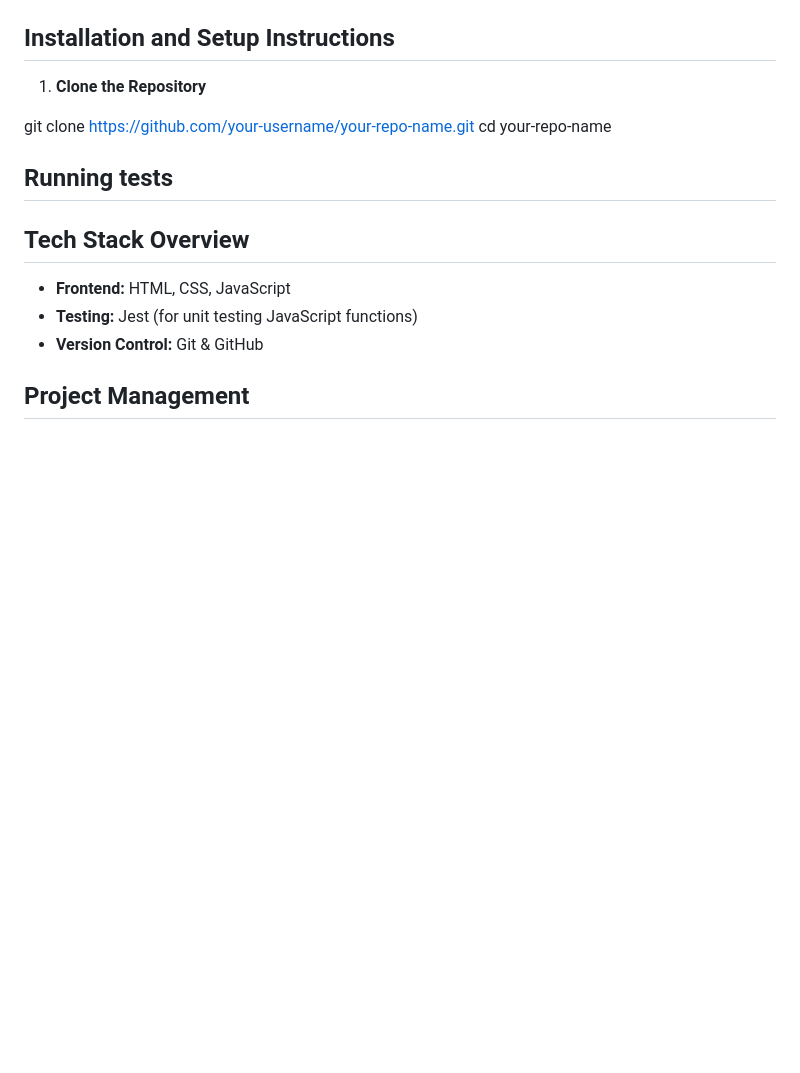
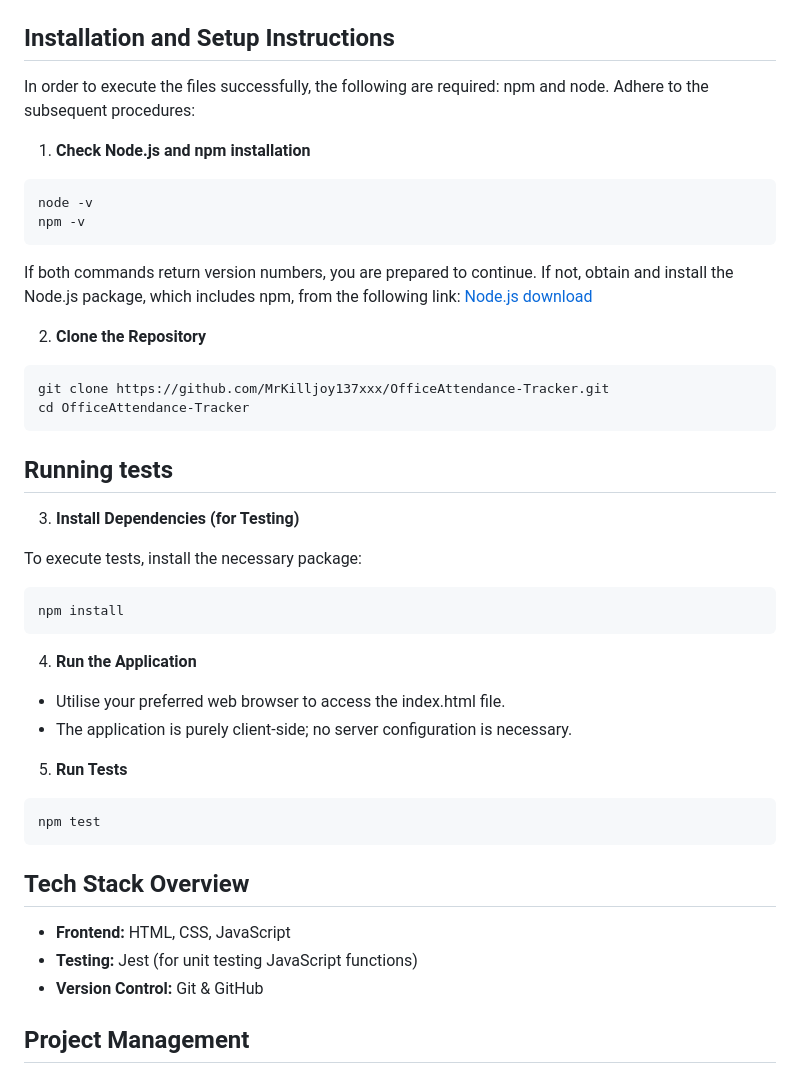
Before and after one commit to MrKilljoy137xxx/OfficeAttendance-Tracker, a Markdown page: README.md, the part around the change. Drawn GitHub-style; folded sections open; blank space fills up the shorter version.

````diff
--- a/README.md
+++ b/README.md
@@ -59,14 +59,44 @@ To comprehend the tracker's operation, consult the walkthrough above.
 
 ## Installation and Setup Instructions
 
-1. **Clone the Repository**
+In order to execute the files successfully, the following are required: npm and node. Adhere to the subsequent procedures:
 
-git clone https://github.com/your-username/your-repo-name.git
-cd your-repo-name
+1. **Check Node.js and npm installation**
+
+```sh
+node -v
+npm -v
+```
+
+If both commands return version numbers, you are prepared to continue.  If not, obtain and install the Node.js package, which includes npm, from the following link: [Node.js download](https://nodejs.org/en)
+
+2. **Clone the Repository**
+
+```sh
+git clone https://github.com/MrKilljoy137xxx/OfficeAttendance-Tracker.git
+cd OfficeAttendance-Tracker
+```
 
 ## Running tests
 
+3. **Install Dependencies (for Testing)**
 
+To execute tests, install the necessary package:
+
+```sh
+npm install
+```
+
+4. **Run the Application**
+
+* Utilise your preferred web browser to access the index.html file.
+* The application is purely client-side; no server configuration is necessary.
+
+5. **Run Tests**
+
+```sh
+npm test
+```
 
 ## Tech Stack Overview
 
````
